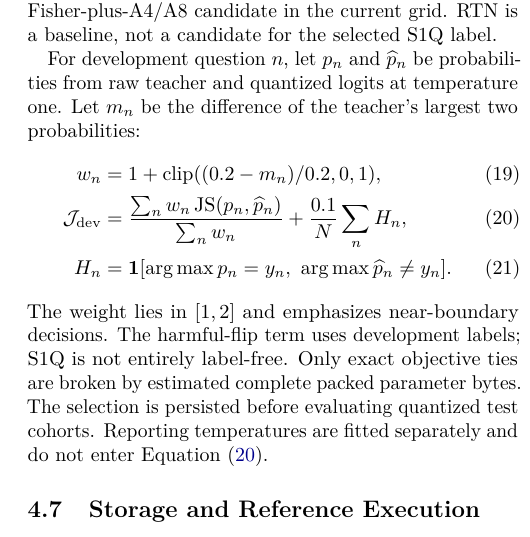
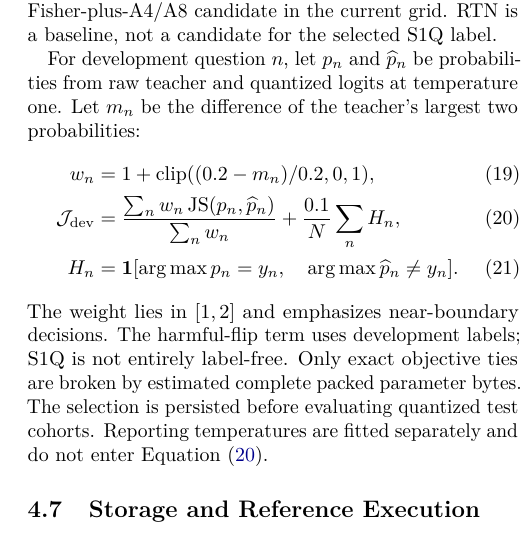
Before and after one commit to CYMCharming/S1Q, a LaTeX paper (paper/s1q.tex): part of one column of page 4 of 11, cut so that both start at the same text. Compiled offline with pdfLaTeX.

Commit message:
Normalize manuscript whitespace and refresh verified PDF

```diff
--- a/paper/s1q.tex
+++ b/paper/s1q.tex
@@ -379,7 +379,7 @@ the difference of the teacher's largest two probabilities:
    +\frac{0.1}{N}\sum_n H_n ,
  \label{eq:dev}\\
  H_n&=\mathbf 1[
-   \arg\max p_n=y_n,\
+   \arg\max p_n=y_n,\quad
    \arg\max\widehat p_n\ne y_n].
 \end{align}
 The weight lies in $[1,2]$ and emphasizes near-boundary decisions.
```
Also changed, not shown: paper/s1q.pdf, 1 other file.
